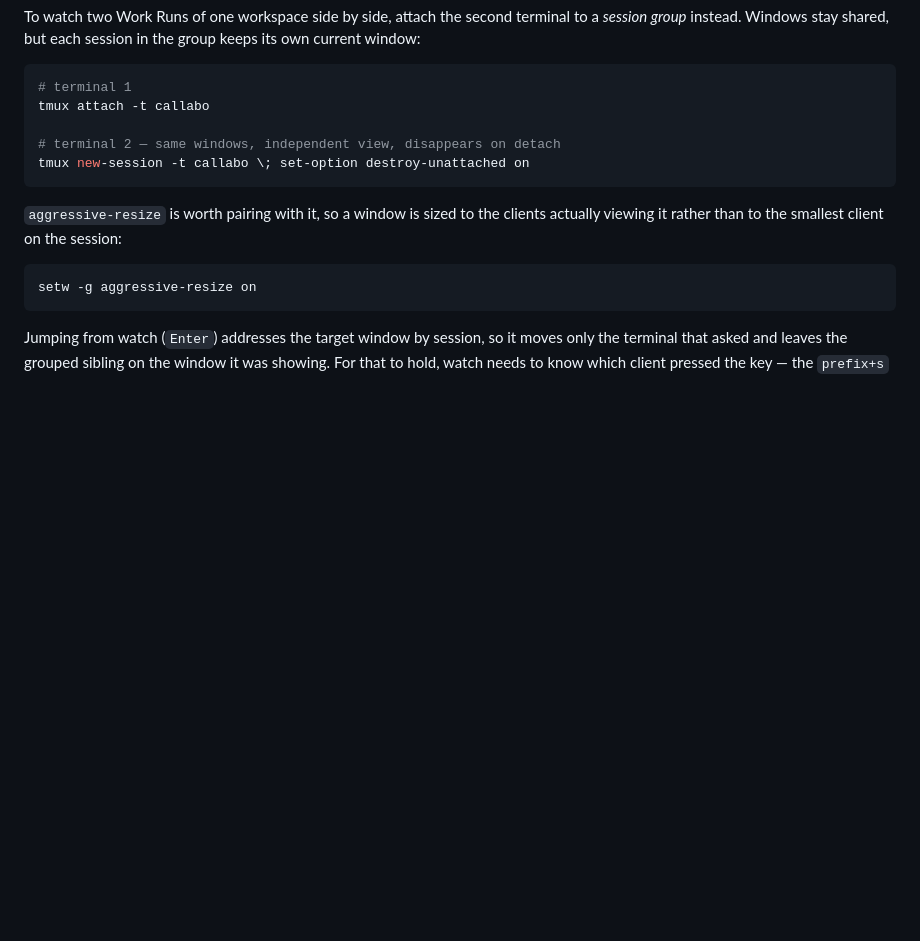
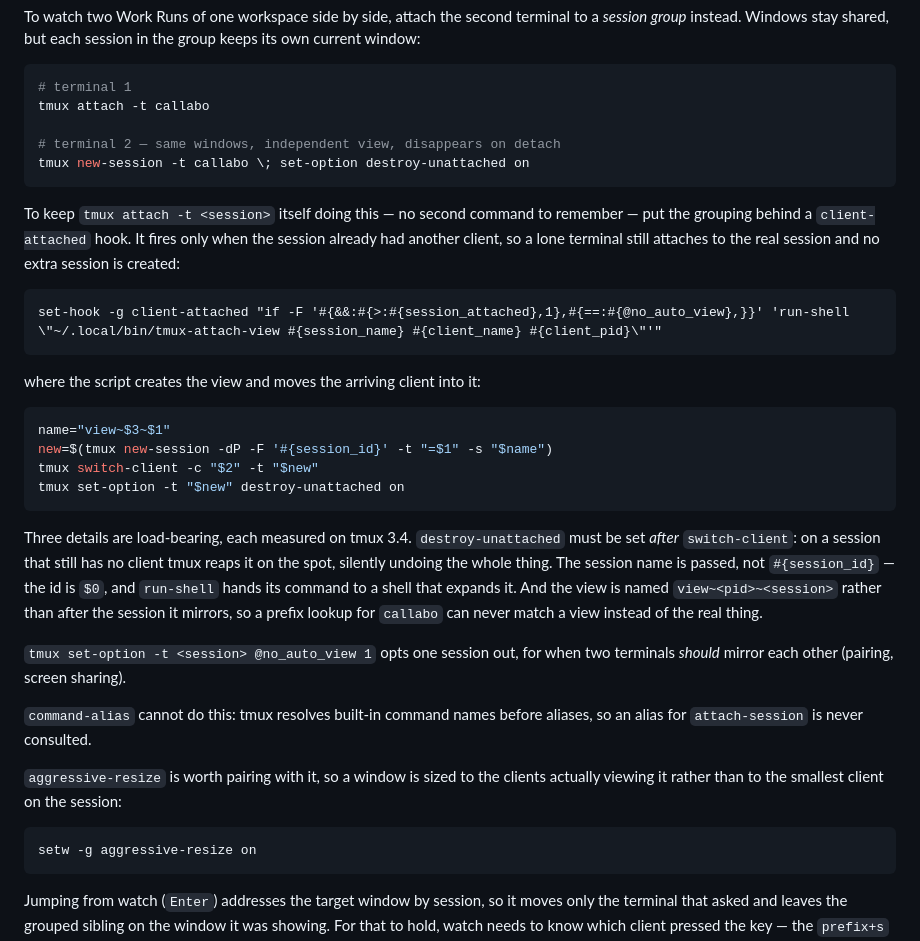
Before and after one commit to Open330/muxa, a Markdown page: docs/WATCH.md, the part around the change. Drawn GitHub-style; blank space fills up the shorter version.

````diff
--- a/docs/WATCH.md
+++ b/docs/WATCH.md
@@ -315,6 +315,38 @@ tmux attach -t callabo
 tmux new-session -t callabo \; set-option destroy-unattached on
 ```
 
+To keep `tmux attach -t <session>` itself doing this — no second command to
+remember — put the grouping behind a `client-attached` hook. It fires only when
+the session already had another client, so a lone terminal still attaches to the
+real session and no extra session is created:
+
+```tmux
+set-hook -g client-attached "if -F '#{&&:#{>:#{session_attached},1},#{==:#{@no_auto_view},}}' 'run-shell \"~/.local/bin/tmux-attach-view #{session_name} #{client_name} #{client_pid}\"'"
+```
+
+where the script creates the view and moves the arriving client into it:
+
+```sh
+name="view~$3~$1"
+new=$(tmux new-session -dP -F '#{session_id}' -t "=$1" -s "$name")
+tmux switch-client -c "$2" -t "$new"
+tmux set-option -t "$new" destroy-unattached on
+```
+
+Three details are load-bearing, each measured on tmux 3.4. `destroy-unattached`
+must be set *after* `switch-client`: on a session that still has no client tmux
+reaps it on the spot, silently undoing the whole thing. The session name is
+passed, not `#{session_id}` — the id is `$0`, and `run-shell` hands its command
+to a shell that expands it. And the view is named `view~<pid>~<session>` rather
+than after the session it mirrors, so a prefix lookup for `callabo` can never
+match a view instead of the real thing.
+
+`tmux set-option -t <session> @no_auto_view 1` opts one session out, for when
+two terminals *should* mirror each other (pairing, screen sharing).
+
+`command-alias` cannot do this: tmux resolves built-in command names before
+aliases, so an alias for `attach-session` is never consulted.
+
 `aggressive-resize` is worth pairing with it, so a window is sized to the
 clients actually viewing it rather than to the smallest client on the session:
 
````
Also changed, not shown: docs/WATCH.ko.md (+32 -0 lines).
